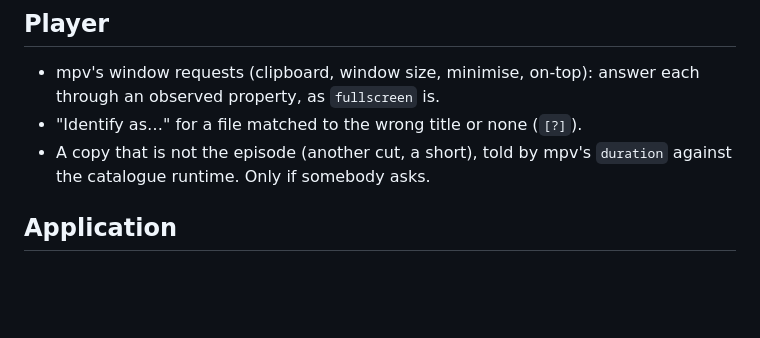
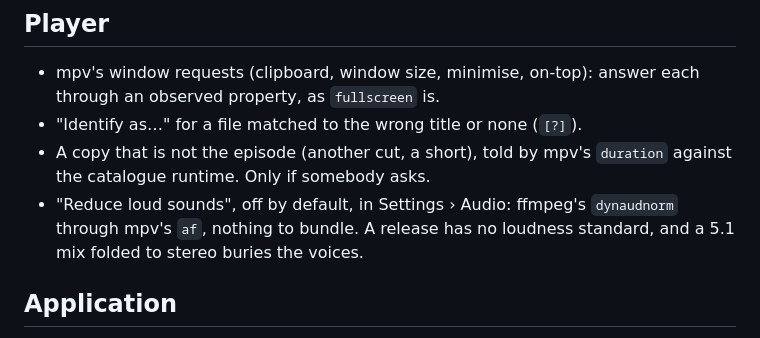
Before and after one commit to eeegoloauq/lumeo, a Markdown page: docs/roadmap.md, the part around the change. Rendered like a GitHub page; blank space fills up the shorter version.

Commit message:
docs: put a reduce-loud-sounds switch on the roadmap

```diff
--- a/docs/roadmap.md
+++ b/docs/roadmap.md
@@ -54,6 +54,9 @@ app. This revises "No browser playback" in decisions/foundations.md.
 - "Identify as…" for a file matched to the wrong title or none (`[?]`).
 - A copy that is not the episode (another cut, a short), told by mpv's
   `duration` against the catalogue runtime. Only if somebody asks.
+- "Reduce loud sounds", off by default, in Settings › Audio: ffmpeg's
+  `dynaudnorm` through mpv's `af`, nothing to bundle. A release has no
+  loudness standard, and a 5.1 mix folded to stereo buries the voices.
 
 ## Application
 
```
